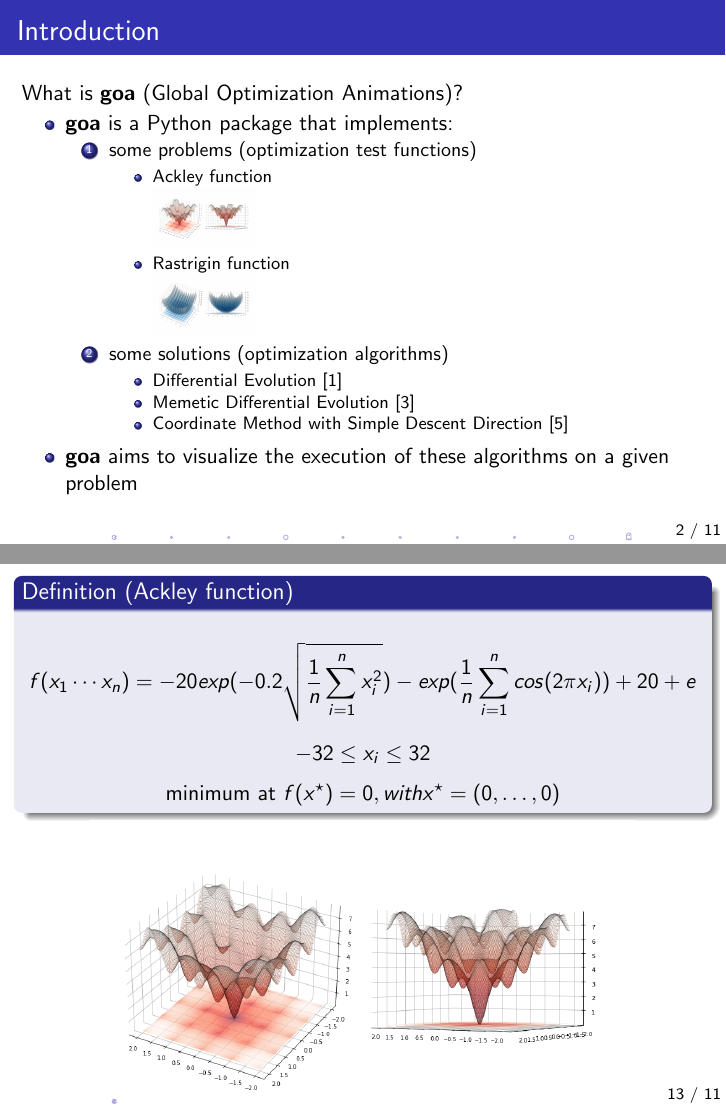
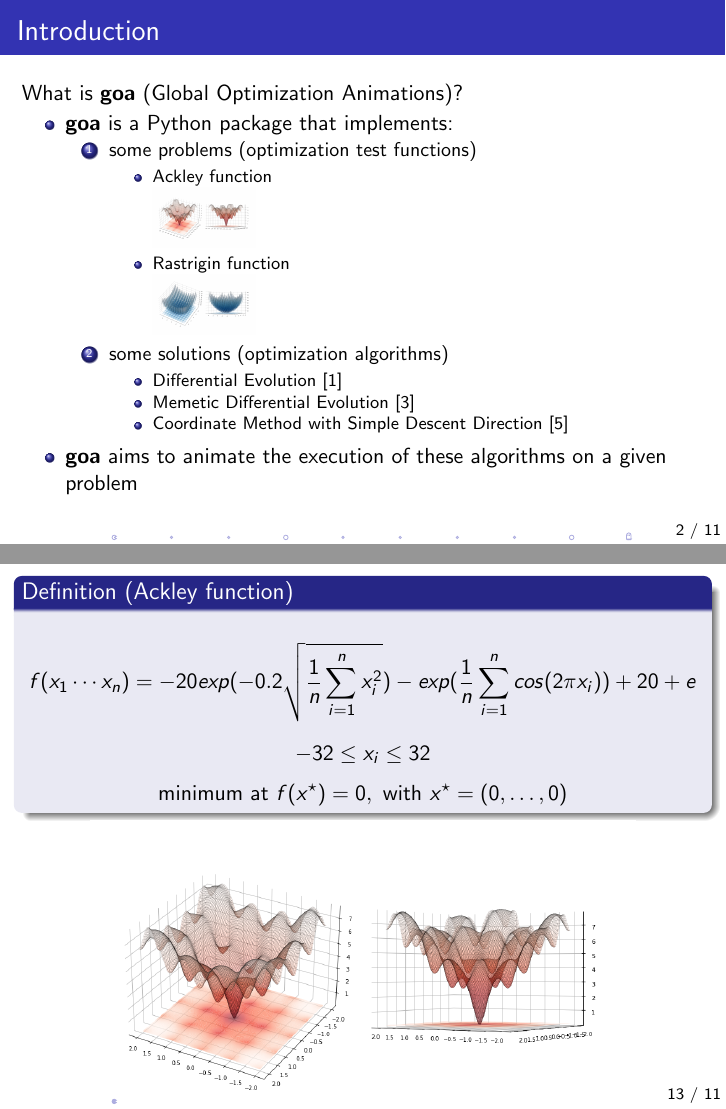
Before and after one commit to deeplego/goa, LaTeX slides (docs/presentation/presentation.tex): pages 2 and 13 of 14, joined at a grey line. The pictures show the PDF file docs/presentation/presentation.pdf that the author committed with the source.

Commit message:
Edit presentation

```diff
--- a/docs/presentation/presentation.tex
+++ b/docs/presentation/presentation.tex
@@ -82,7 +82,7 @@
         \item Coordinate Method with Simple Descent Direction \cite{textbook}
       \end{itemize}
     \end{enumerate}
-    \item \textbf{goa} aims to visualize the execution of these algorithms on a given problem
+    \item \textbf{goa} aims to animate the execution of these algorithms on a given problem
   \end{itemize}
 \end{frame}
 %---------------------------------------------------------------------------------------
@@ -312,7 +312,7 @@ Ackley and Rastrigin functions have common similarities:
   \begin{block}{Definition (Ackley function)}
     $$f(x_1 \cdots x_n) = -20 exp(-0.2 \sqrt{\frac{1}{n} \sum_{i=1}^n x_i^2}) - exp(\frac{1}{n} \sum_{i=1}^n cos(2\pi x_i)) + 20 + e$$
     $$-32 \leq x_i \leq 32$$
-    $$\text{minimum at } f(x^{\star}) = 0, with x^{\star} = (0, \dots, 0)$$
+    $$\text{minimum at } f(x^{\star}) = 0, \text{ with } x^{\star} = (0, \dots, 0)$$
   \end{block}
   \centering
   \includegraphics[width=0.8\textwidth]{figures/introduction-ackley}
@@ -322,7 +322,7 @@ Ackley and Rastrigin functions have common similarities:
   \begin{block}{Definition (Rastrigin function)}
     $$f(x_1 \cdots x_n) = 10n + \sum_{i=1}^n (x_i^2 -10cos(2\pi x_i))$$
     $$-5.12 \leq x_i \leq 5.12$$
-    $$\text{minimum at } f(x^{\star}) = 0, with x^{\star} = (0, \dots, 0)$$
+    $$\text{minimum at } f(x^{\star}) = 0, \text{ with } x^{\star} = (0, \dots, 0)$$
   \end{block}
   \centering
   \includegraphics[width=0.8\textwidth]{figures/introduction-rastrigin}
```
Also changed, not shown: docs/presentation/presentation.pdf.
